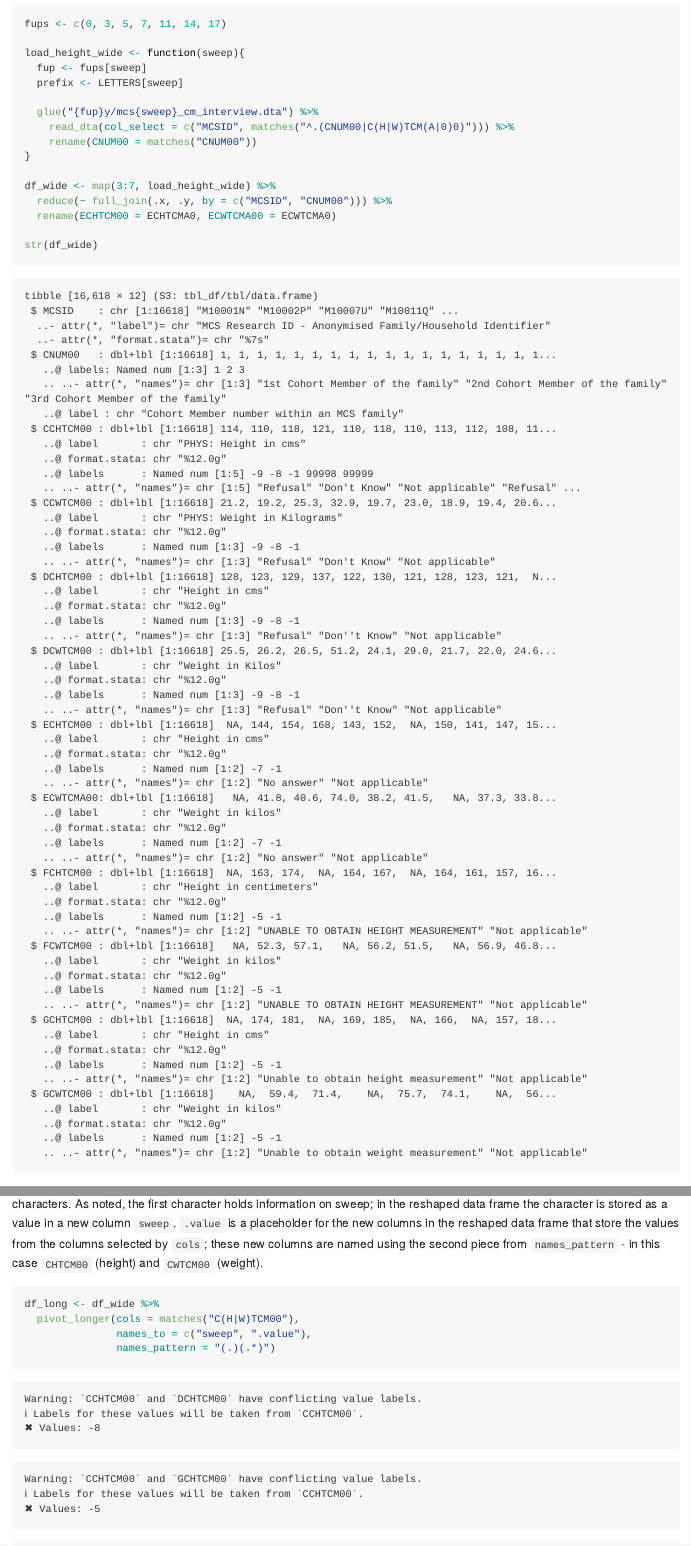
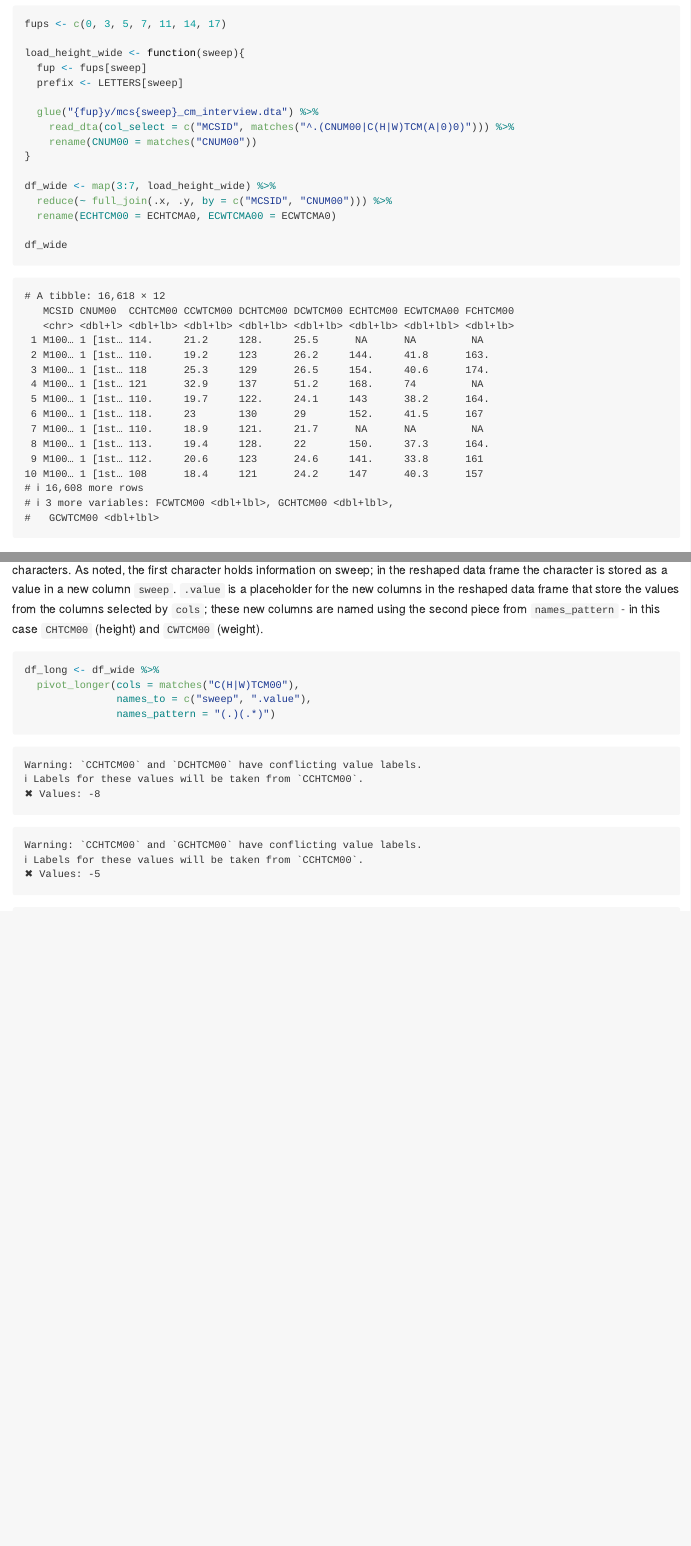
Before and after one commit to CLS-Data/CLS-Data.github.io, a Quarto document (quarto/mcs-reshape_long_wide.qmd): the page in a window 1100 px wide, from 600 px down, and a second part further down, joined at a grey line. The pictures show the output file docs/mcs-reshape_long_wide.md that the author committed with the source, drawn offline in the style of GitHub; long lines of code are wrapped.

Commit message:
Remove str() from mcs reshape

````diff
--- a/quarto/mcs-reshape_long_wide.qmd
+++ b/quarto/mcs-reshape_long_wide.qmd
@@ -47,7 +47,7 @@ df_wide <- map(3:7, load_height_wide) %>%
   reduce(~ full_join(.x, .y, by = c("MCSID", "CNUM00"))) %>%
   rename(ECHTCM00 = ECHTCMA0, ECWTCMA00 = ECWTCMA0)
 
-str(df_wide)
+df_wide
 ```
 
 `df_wide` has 12 columns. Besides, the identifiers, `MCSID` and `cnum`, there are 10 columns for height and weight measurements at each sweep. Each of these 10 columns is prefixed by a single letter indicating the sweep. We can reshape the dataset into long format (one row per person x sweep combination) using the `pivot_longer()` function so that the resulting data frame has five columns: two person identifiers, a variable for sweep, and variables for height and weight. We specify the columns to be reshaped using the `cols` argument, provide the new variable names in the `names_to` argument, and the pattern the existing column names take using the `names_pattern` argument. For `names_pattern` we specify `"(.)(.*)"`, which breaks the column name into two pieces: the first character (`"(.)"`) and the rest of the name (`"(.*)"`). `names_pattern` uses regular expressions. `.` matches single characters, and `.*` modifies this to make zero or more characters. As noted, the first character holds information on sweep; in the reshaped data frame the character is stored as a value in a new column `sweep`. `.value` is a placeholder for the new columns in the reshaped data frame that store the values from the columns selected by `cols`; these new columns are named using the second piece from `names_pattern` - in this case `CHTCM00` (height) and `CWTCM00` (weight).
````
Also changed, not shown: docs/mcs-reshape_long_wide.md.
